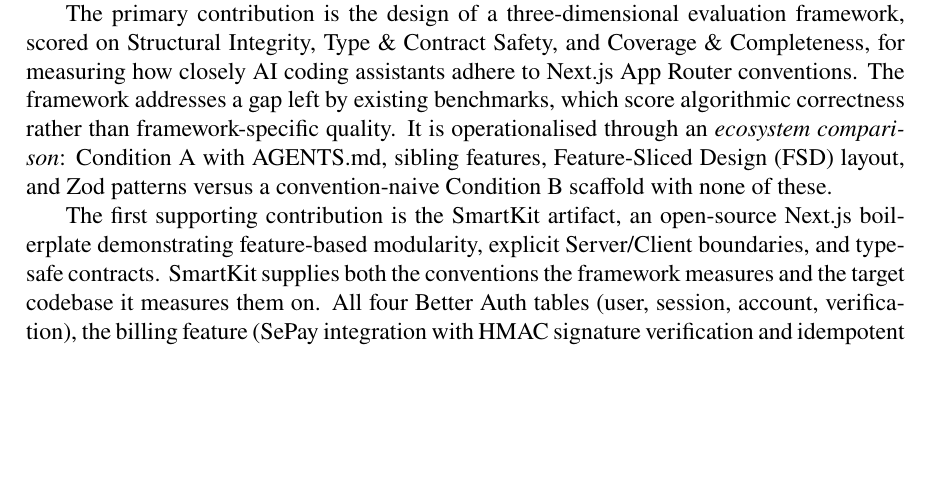
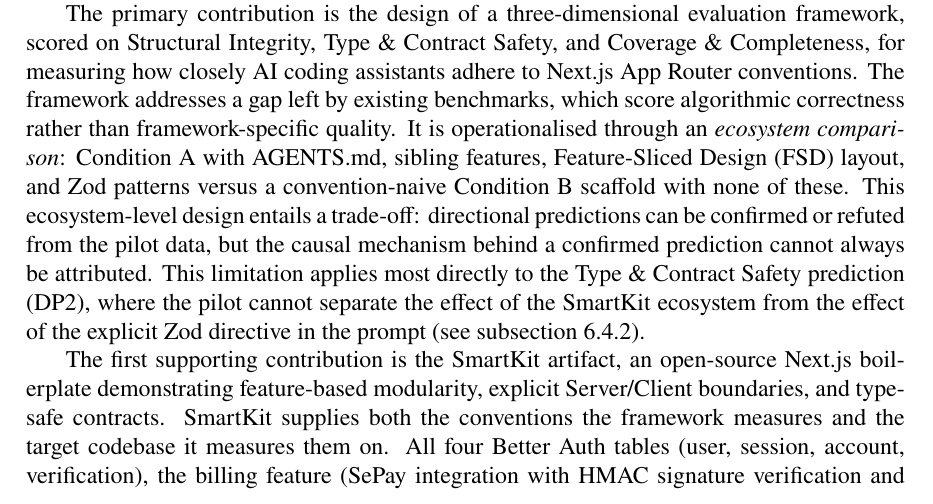
Before and after one commit to Springblade/SmartKit, a LaTeX thesis (latex/main.tex): part of page 12 of 59, cut so that both start at the same text, the shorter picture padded with empty space. Compiled offline with pdfLaTeX.

Commit message:
Slice 3: Foreground ecosystem-level design and DP2 unresolved in §1.3 (O1, O5)
Co-authored-by: Cursor <cursoragent@cursor.com>

```diff
--- a/latex/main.tex
+++ b/latex/main.tex
@@ -471,9 +471,9 @@
 
 This thesis makes one primary contribution and two supporting contributions.
 
-The primary contribution is the design of a three-dimensional evaluation framework, scored on Structural Integrity, Type \& Contract Safety, and Coverage \& Completeness, for measuring how closely AI coding assistants adhere to Next.js App Router conventions. The framework addresses a gap left by existing benchmarks, which score algorithmic correctness rather than framework-specific quality. It is operationalised through an \emph{ecosystem comparison}: Condition~A with AGENTS.md, sibling features, Feature-Sliced Design (FSD) layout, and Zod patterns versus a convention-naive Condition~B scaffold with none of these.
-
-The first supporting contribution is the SmartKit artifact, an open-source Next.js boilerplate demonstrating feature-based modularity, explicit Server/Client boundaries, and type-safe contracts. SmartKit supplies both the conventions the framework measures and the target codebase it measures them on. All four Better Auth tables (user, session, account, verification), the billing feature (SePay integration with HMAC signature verification and idempotent webhook handling), and the email integration (Resend and React Email) are implemented at the current snapshot.
+The primary contribution is the design of a three-dimensional evaluation framework, scored on Structural Integrity, Type \& Contract Safety, and Coverage \& Completeness, for measuring how closely AI coding assistants adhere to Next.js App Router conventions. The framework addresses a gap left by existing benchmarks, which score algorithmic correctness rather than framework-specific quality. It is operationalised through an \emph{ecosystem comparison}: Condition~A with AGENTS.md, sibling features, Feature-Sliced Design (FSD) layout, and Zod patterns versus a convention-naive Condition~B scaffold with none of these. This ecosystem-level design entails a trade-off: directional predictions can be confirmed or refuted from the pilot data, but the causal mechanism behind a confirmed prediction cannot always be attributed. This limitation applies most directly to the Type \& Contract Safety prediction (DP2), where the pilot cannot separate the effect of the SmartKit ecosystem from the effect of the explicit Zod directive in the prompt (see \autoref{sec:dp2-results}).
+
+The first supporting contribution is the SmartKit artifact, an open-source Next.js boilerplate demonstrating feature-based modularity, explicit Server/Client boundaries, and type-safe contracts. SmartKit supplies both the conventions the framework measures and the target codebase it measures them on. All four Better Auth tables (user, session, account, verification), the billing feature (SePay integration with HMAC signature verification and idempotent webhook handling), and the email integration (Resend and React Email) are implemented at the current snapshot. These integration implementations stand independently of the pilot evaluation; the pilot feature was deliberately chosen to exercise none of these services in order to isolate convention-adherence effects from service-specific pattern copying (see \autoref{sec:integrations-and-pilot}).
 
 The second supporting contribution is the bounded feasibility pilot protocol, comprising a pre-registration document, a Condition~A versus Condition~B comparison scaffold, a scoring rulebook, and a baseline-bootstrap script. These artifacts are concrete enough that another researcher can replicate the pilot without re-deriving the protocol from the thesis prose. The pilot demonstrates that the framework produces measurable contrast between conditions within the scope defined in \autoref{sec:research-objectives}.
 
```
